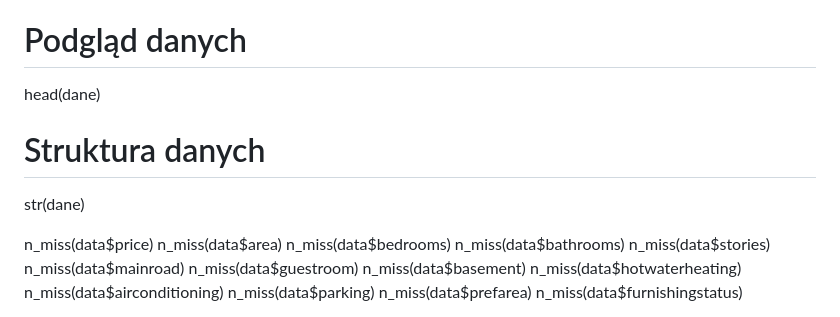
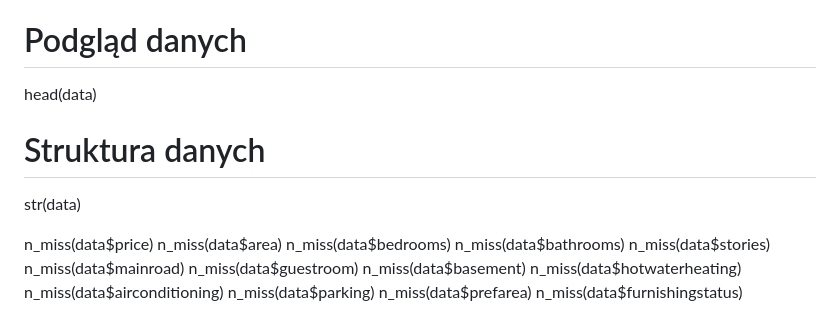
Before and after one commit to natix-a/Projekt_Analiza_Danych, a Markdown page: README.md, the part around the change. GitHub-like rendering.

```diff
--- a/README.md
+++ b/README.md
@@ -26,9 +26,9 @@ data <- read.csv("agencja_nieruchomosci.csv")
 data
 View(data)
 # Podgląd danych
-head(dane)
+head(data)
 # Struktura danych
-str(dane)
+str(data)
 
 n_miss(data$price)
 n_miss(data$area)
```
